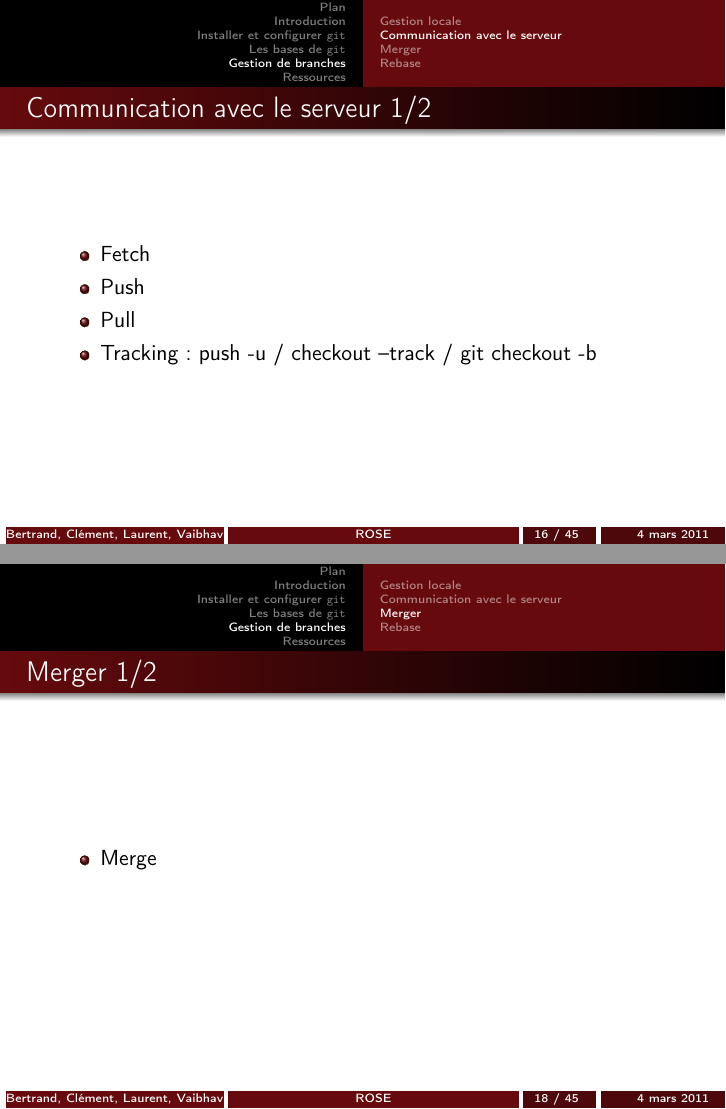
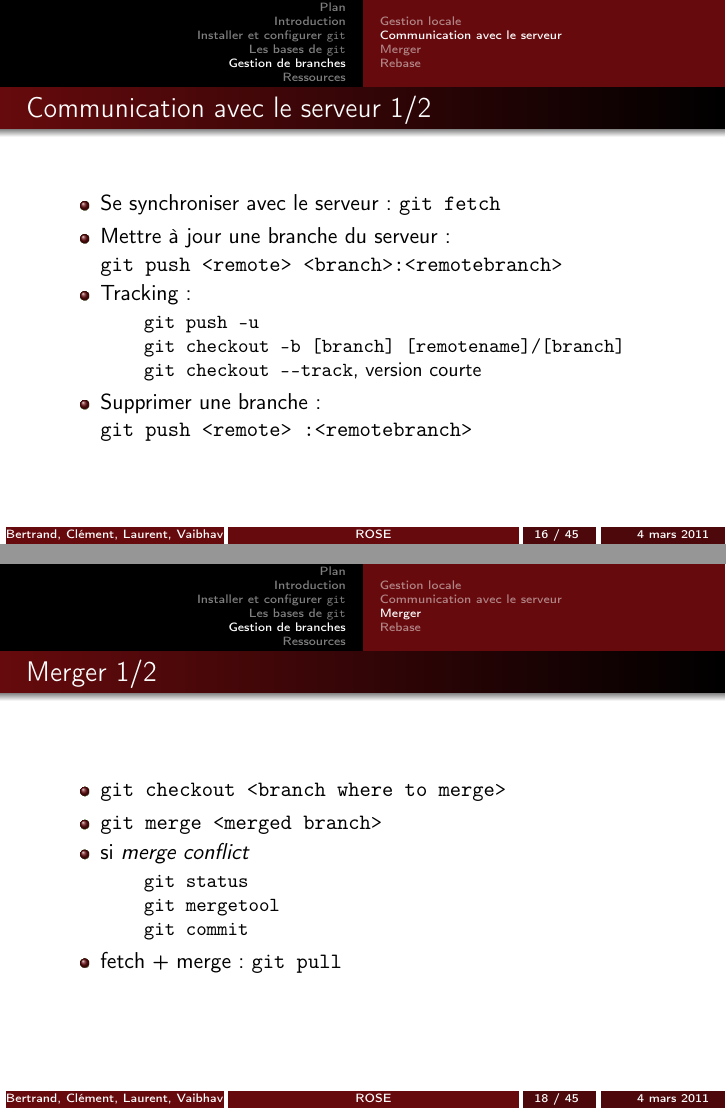
Before and after one commit to B-C/Presentation_Git, LaTeX slides (git.tex): pages 16 and 18 of 45, joined at a grey line. Compiled offline with pdfLaTeX.

Commit message:
branching (bertrand) done

```diff
--- a/git.tex
+++ b/git.tex
@@ -256,17 +255,24 @@ $ git commit -a
 \subsection*{Communication avec le serveur}
 \begin{frame}{Communication avec le serveur 1/2}
   \begin{itemize}
-  \item Fetch
-  \item Push
-  \item Pull
-  \item Tracking : push -u / checkout --track / git checkout -b
+  \item Se synchroniser avec le serveur : \lstinline|git fetch|
+  \item Mettre à jour une branche du serveur :
+    \lstinline|git push <remote> <branch>:<remotebranch>|
+  \item Tracking :
+    \begin{itemize}
+    \item[] \lstinline|git push -u|
+    \item[] \lstinline|git checkout -b [branch] [remotename]/[branch]|
+    \item[] \lstinline|git checkout --track|, version courte
+    \end{itemize}
+  \item Supprimer une branche :
+    \lstinline|git push <remote> :<remotebranch>|
   \end{itemize}
 \end{frame}
 
 \begin{frame}{Communication avec le serveur 2/2}
   \begin{figure}
     \begin{center}
-      \includegraphics[scale=0.7]{img/RemoteBranch.png}
+      \includegraphics[scale=1]{img/RemoteBranch.png}
     \end{center}
     \caption{progit.org}
   \end{figure}
@@ -275,14 +281,22 @@ $ git commit -a
 \subsection*{Merger}
 \begin{frame}{Merger 1/2}
   \begin{itemize}
-  \item Merge
+  \item \lstinline|git checkout <branch where to merge>|
+  \item \lstinline|git merge <merged branch>|
+  \item si \emph{merge conflict}
+    \begin{itemize}
+    \item[]  \lstinline|git status|
+    \item[]  \lstinline|git mergetool|
+    \item[]  \lstinline|git commit|
+    \end{itemize}
+  \item fetch + merge : \lstinline|git pull|
   \end{itemize}
 \end{frame}
 
 \begin{frame}{Merger 2/2}
   \begin{figure}
     \begin{center}
-      \includegraphics[scale=0.7]{img/Merge.png}
+      \includegraphics[scale=1]{img/Merge.png}
     \end{center}
     \caption{progit.org}
   \end{figure}
```
Also changed, not shown: git.tex (21 more changed lines), 1 other file.
